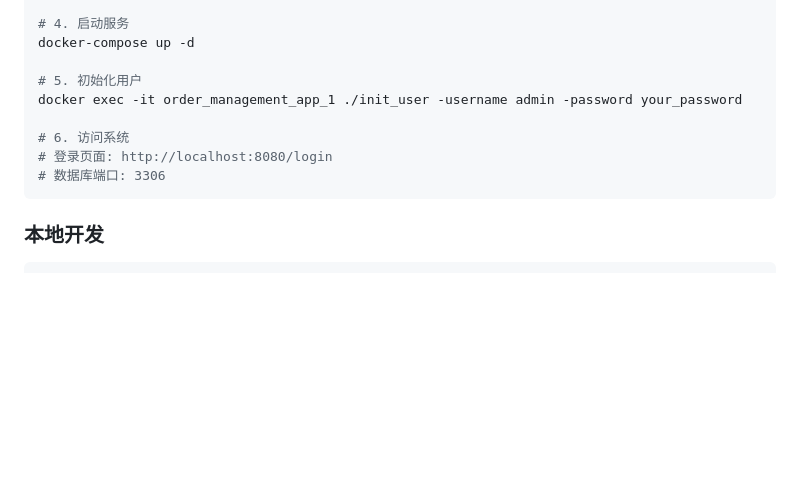
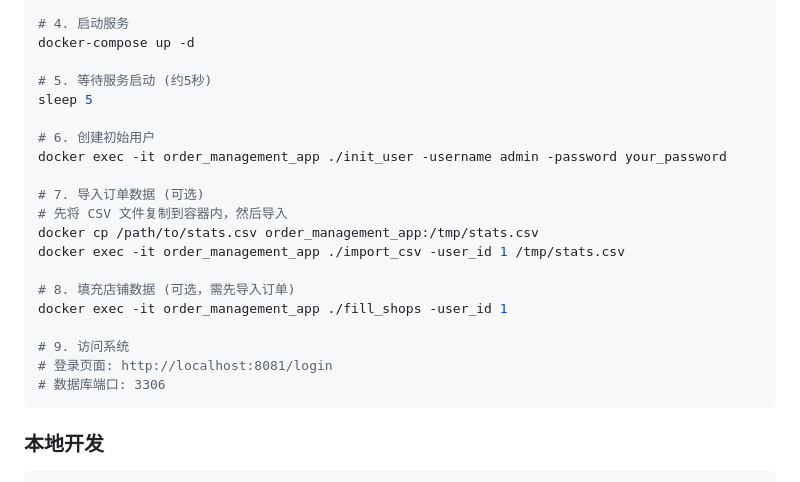
Before and after one commit to YuanShan-CN/order_management, a Markdown page: README.md, the part around the change. Rendered like a GitHub page; blank space fills up the shorter version.

Commit message:
docs: 更新部署流程文档

````diff
--- a/README.md
+++ b/README.md
@@ -46,11 +46,22 @@ cp .env.example .env
 # 4. 启动服务
 docker-compose up -d
 
-# 5. 初始化用户
-docker exec -it order_management_app_1 ./init_user -username admin -password your_password
+# 5. 等待服务启动 (约5秒)
+sleep 5
 
-# 6. 访问系统
-# 登录页面: http://localhost:8080/login
+# 6. 创建初始用户
+docker exec -it order_management_app ./init_user -username admin -password your_password
+
+# 7. 导入订单数据 (可选)
+# 先将 CSV 文件复制到容器内，然后导入
+docker cp /path/to/stats.csv order_management_app:/tmp/stats.csv
+docker exec -it order_management_app ./import_csv -user_id 1 /tmp/stats.csv
+
+# 8. 填充店铺数据 (可选，需先导入订单)
+docker exec -it order_management_app ./fill_shops -user_id 1
+
+# 9. 访问系统
+# 登录页面: http://localhost:8081/login
 # 数据库端口: 3306
 ```
 
````
